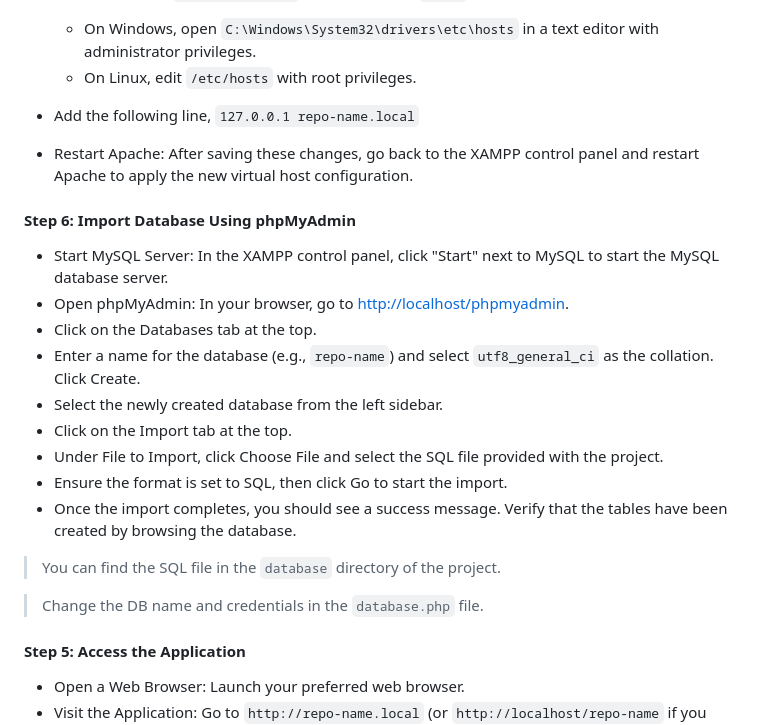
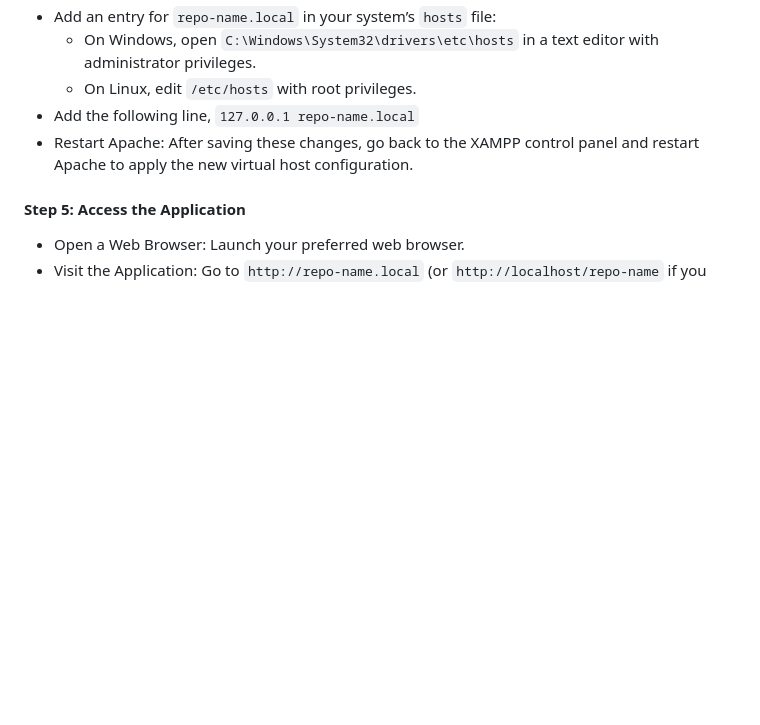
Before and after one commit to salahineo/markdown-parser, a Markdown page: README.md, the part around the change. Rendered like a GitHub page; blank space fills up the shorter version.

Commit message:
fix: refactor project

```diff
--- a/README.md
+++ b/README.md
@@ -72,24 +72,7 @@ cd repo-name
     - On Windows, open `C:\Windows\System32\drivers\etc\hosts` in a text editor with administrator privileges.
     - On Linux, edit `/etc/hosts` with root privileges.
 - Add the following line, `127.0.0.1 repo-name.local`
-
 - Restart Apache: After saving these changes, go back to the XAMPP control panel and restart Apache to apply the new virtual host configuration.
-
-#### Step 6: Import Database Using phpMyAdmin
-
-- Start MySQL Server: In the XAMPP control panel, click "Start" next to MySQL to start the MySQL database server.
-- Open phpMyAdmin: In your browser, go to [http://localhost/phpmyadmin](http://localhost/phpmyadmin).
-- Click on the Databases tab at the top.
-- Enter a name for the database (e.g., `repo-name`) and select `utf8_general_ci` as the collation. Click Create.
-- Select the newly created database from the left sidebar.
-- Click on the Import tab at the top.
-- Under File to Import, click Choose File and select the SQL file provided with the project.
-- Ensure the format is set to SQL, then click Go to start the import.
-- Once the import completes, you should see a success message. Verify that the tables have been created by browsing the database.
-
-> You can find the SQL file in the `database` directory of the project.
-
-> Change the DB name and credentials in the `database.php` file.
 
 #### Step 5: Access the Application
 
```
